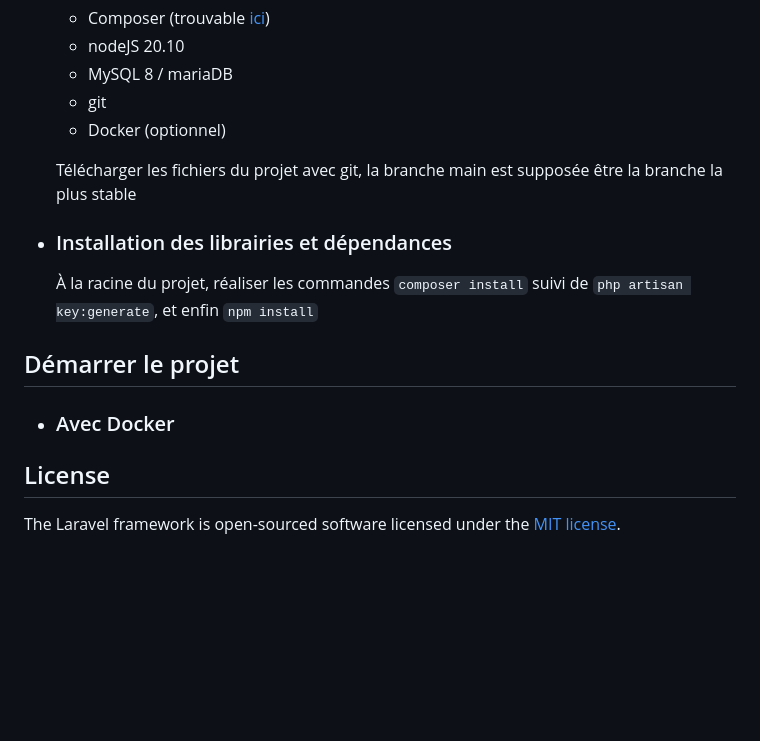
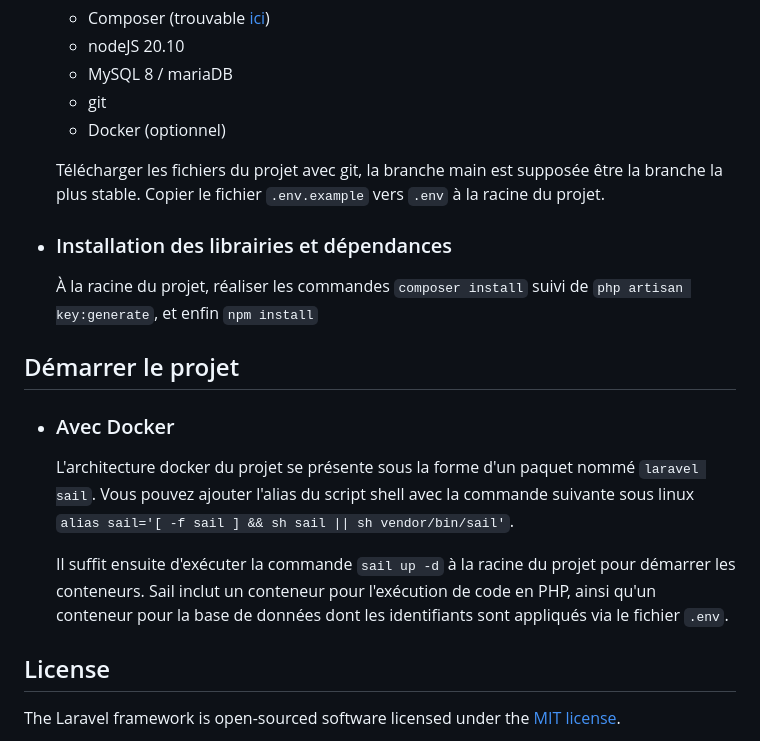
Before and after one commit to Kaboufl/NurseCare, a Markdown page: README.md, the part around the change. GitHub-like rendering; blank space fills up the shorter version.

Commit message:
WIP documentation

```diff
--- a/README.md
+++ b/README.md
@@ -47,7 +47,7 @@ If you don't feel like reading, [Laracasts](https://laracasts.com) can help. Lar
     -   git
     -   Docker (optionnel)
 
-    Télécharger les fichiers du projet avec git, la branche main est supposée être la branche la plus stable
+    Télécharger les fichiers du projet avec git, la branche main est supposée être la branche la plus stable. Copier le fichier `.env.example` vers `.env` à la racine du projet.
 
 -   ### Installation des librairies et dépendances
 
@@ -57,6 +57,11 @@ If you don't feel like reading, [Laracasts](https://laracasts.com) can help. Lar
 
 -   ### Avec Docker
 
+    L'architecture docker du projet se présente sous la forme d'un paquet nommé `laravel sail`.
+    Vous pouvez ajouter l'alias du script shell avec la commande suivante sous linux `alias sail='[ -f sail ] && sh sail || sh vendor/bin/sail'`.
+
+    Il suffit ensuite d'exécuter la commande `sail up -d` à la racine du projet pour démarrer les conteneurs. Sail inclut un conteneur pour l'exécution de code en PHP, ainsi qu'un conteneur pour la base de données dont les identifiants sont appliqués via le fichier `.env`.
+
 ## License
 
 The Laravel framework is open-sourced software licensed under the [MIT license](https://opensource.org/licenses/MIT).
```
